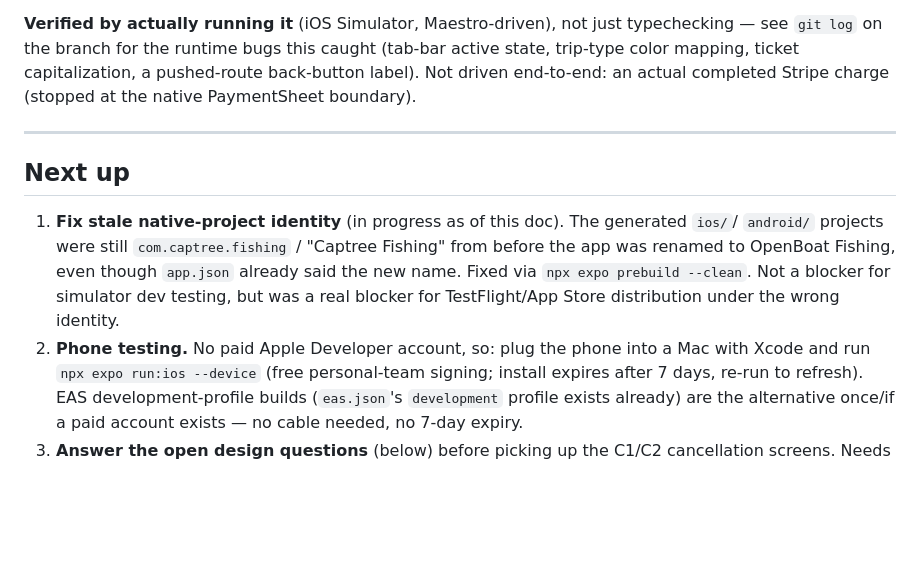
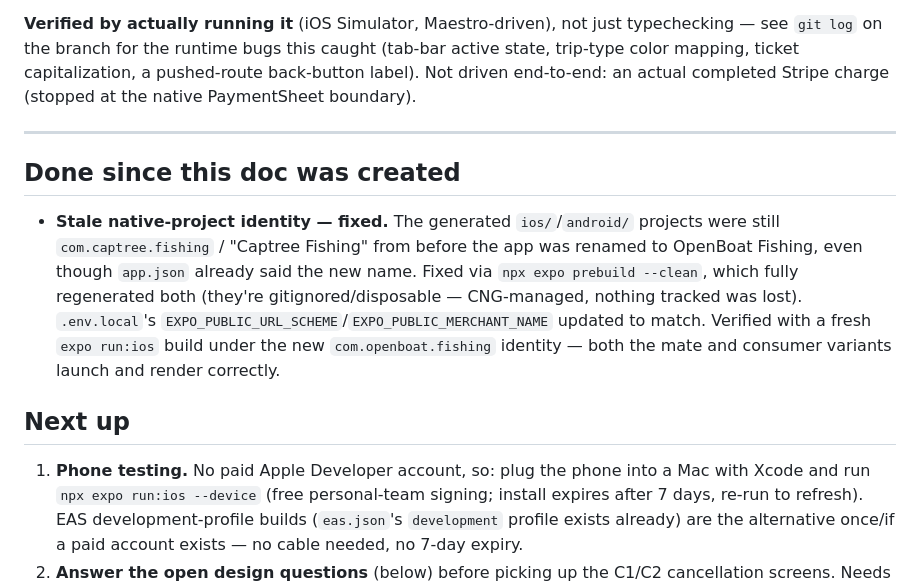
Before and after one commit to allonyaron/open-boat-fishing, a Markdown page: docs/native-app-handoff-status.md, the part around the change. GitHub-like rendering; blank space fills up the shorter version.

Commit message:
Mark stale bundle identity as fixed in handoff status doc
Co-Authored-By: Claude Sonnet 5 <noreply@anthropic.com>
Claude-Session: https://claude.ai/code/session_01XGywDz5ot8tqXde4WGHErD

```diff
--- a/docs/native-app-handoff-status.md
+++ b/docs/native-app-handoff-status.md
@@ -36,14 +36,19 @@ actual completed Stripe charge (stopped at the native PaymentSheet boundary).
 
 ---
 
+## Done since this doc was created
+
+- **Stale native-project identity — fixed.** The generated `ios/`/`android/` projects were still
+  `com.captree.fishing` / "Captree Fishing" from before the app was renamed to OpenBoat Fishing,
+  even though `app.json` already said the new name. Fixed via `npx expo prebuild --clean`, which
+  fully regenerated both (they're gitignored/disposable — CNG-managed, nothing tracked was lost).
+  `.env.local`'s `EXPO_PUBLIC_URL_SCHEME`/`EXPO_PUBLIC_MERCHANT_NAME` updated to match. Verified
+  with a fresh `expo run:ios` build under the new `com.openboat.fishing` identity — both the mate
+  and consumer variants launch and render correctly.
+
 ## Next up
 
-1. **Fix stale native-project identity** (in progress as of this doc). The generated `ios/`/
-   `android/` projects were still `com.captree.fishing` / "Captree Fishing" from before the app
-   was renamed to OpenBoat Fishing, even though `app.json` already said the new name. Fixed via
-   `npx expo prebuild --clean`. Not a blocker for simulator dev testing, but was a real blocker
-   for TestFlight/App Store distribution under the wrong identity.
-2. **Phone testing.** No paid Apple Developer account, so: plug the phone into a Mac with Xcode
+1. **Phone testing.** No paid Apple Developer account, so: plug the phone into a Mac with Xcode
    and run `npx expo run:ios --device` (free personal-team signing; install expires after 7 days,
    re-run to refresh). EAS development-profile builds (`eas.json`'s `development` profile exists
    already) are the alternative once/if a paid account exists — no cable needed, no 7-day expiry.
```
